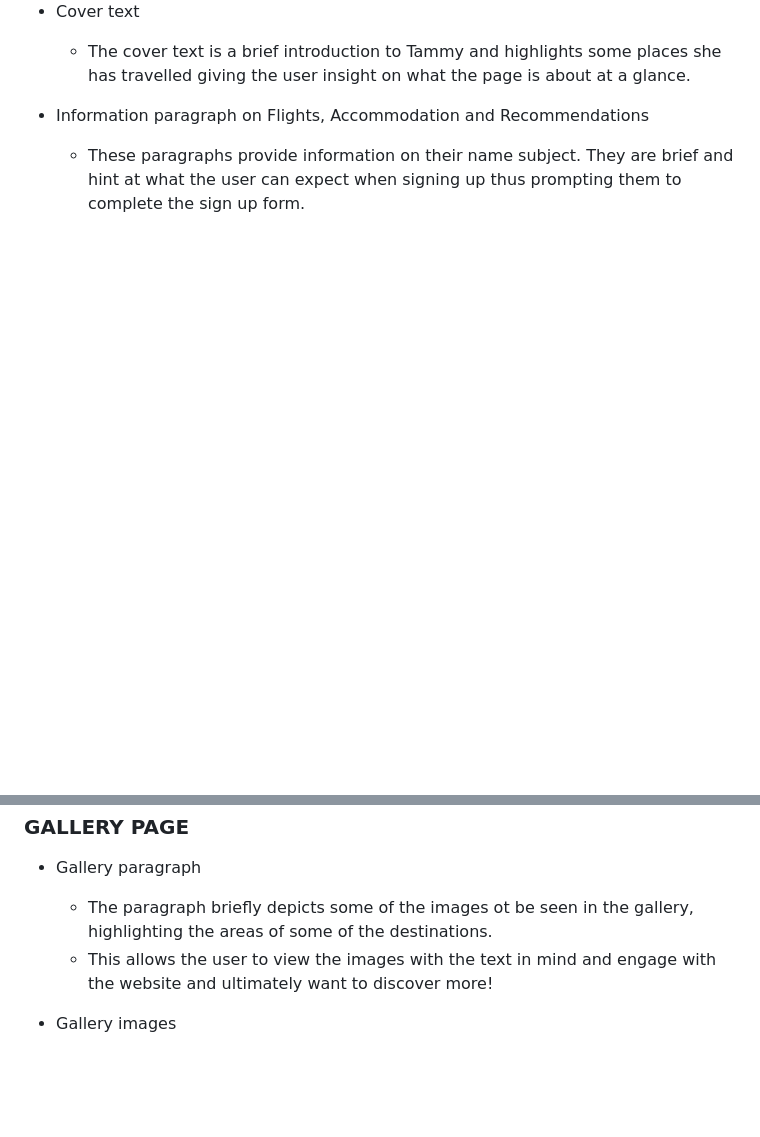
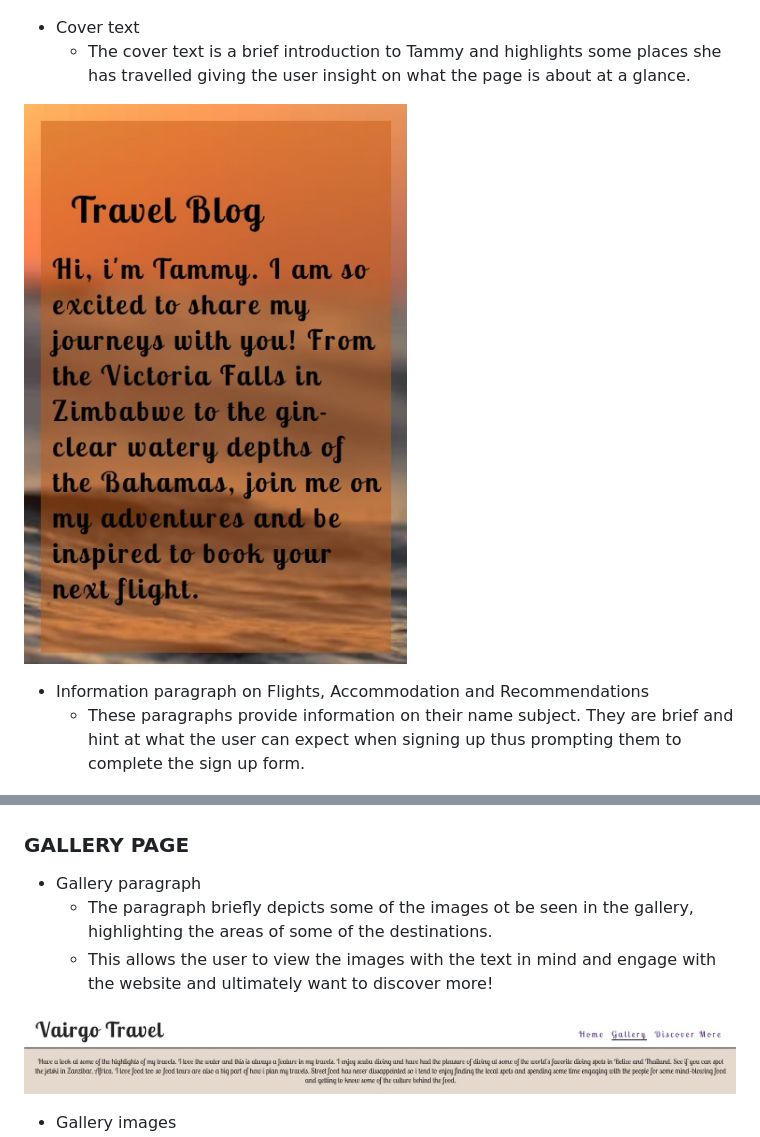
Before and after one commit to TammyGirl2015/Vairgo, a Markdown page: README.md, 2 parts joined by grey strips. GitHub-like rendering; pictures changed too: readme-images/cover-text-screenshot.jpg (added); blank space fills up the shorter version.

Commit message:
add gallery pics in readme

```diff
--- a/README.md
+++ b/README.md
@@ -43,6 +43,8 @@ What makes this website stand out is the extra information that is provided: eat
 * Cover text
   * The cover text is a brief introduction to Tammy and highlights some places she has travelled giving the user insight on what the page is about at a glance.
 
+![Cover-text](readme-images/cover-text-screenshot.jpg)
+
 * Information paragraph on Flights, Accommodation and Recommendations
   * These paragraphs provide information on their name subject. They are brief and hint at what the user can expect when signing up thus prompting them to complete the sign up form.
 
@@ -67,6 +69,8 @@ What makes this website stand out is the extra information that is provided: eat
   * The paragraph briefly depicts some of the images ot be seen in the gallery, highlighting the areas of some of the destinations.
   * This allows the user to view the images with the text in mind and engage with the website and ultimately want to discover more!
 
+![Gallery-paragraph](readme-images/gallery-page-paragraph-screenshot.jpg)
+
 * Gallery images
   * The gallery shows Tammy's many travels and again highlights a bit about Tammy's personality allowing to relate to Tammy more.
   * The gallery on the other hand also provides inspiration to the user as it let's the users see what they can enjoy should they choose to engage more.
```
Also changed, not shown: other parts of README.md (+7 -0 lines).
